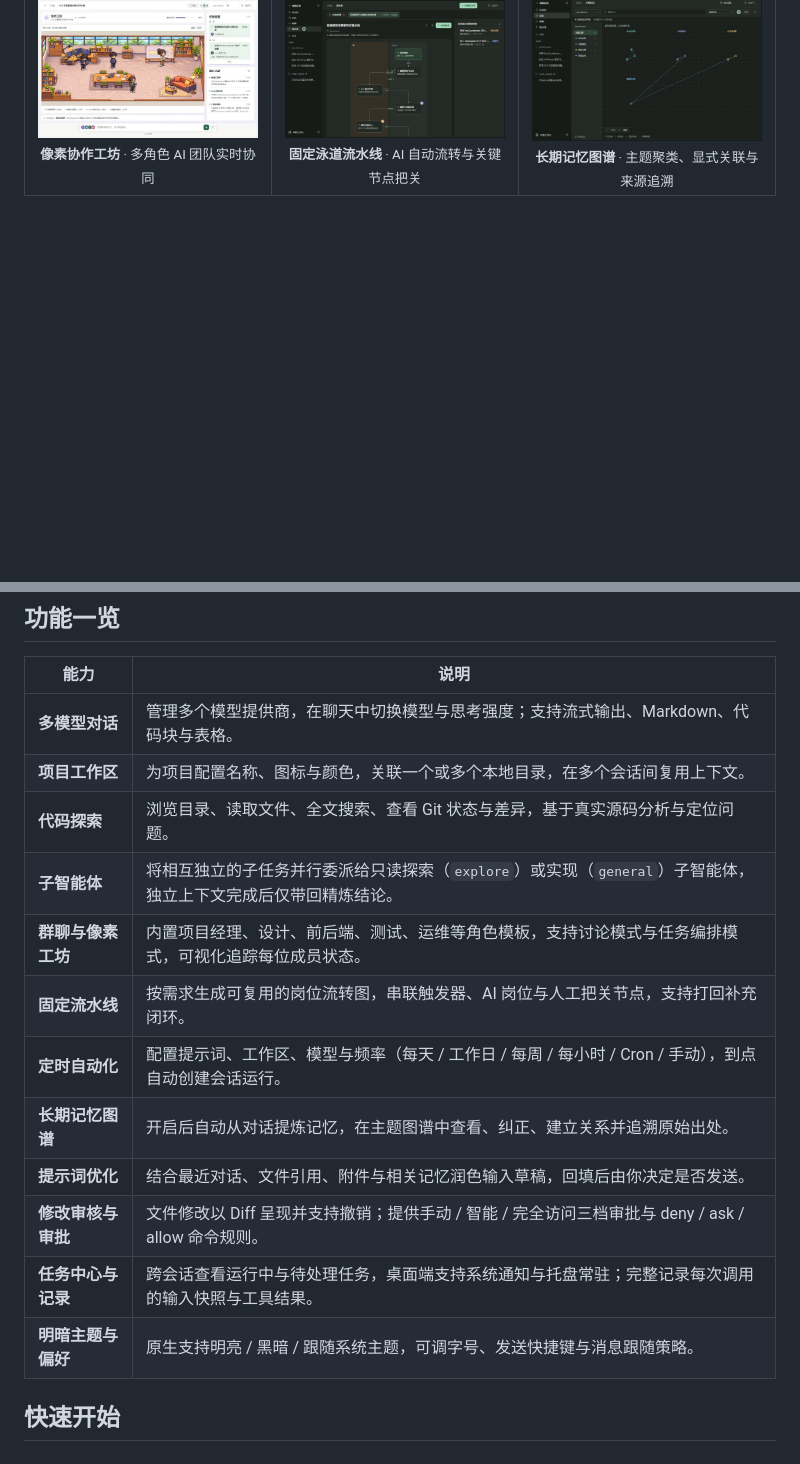
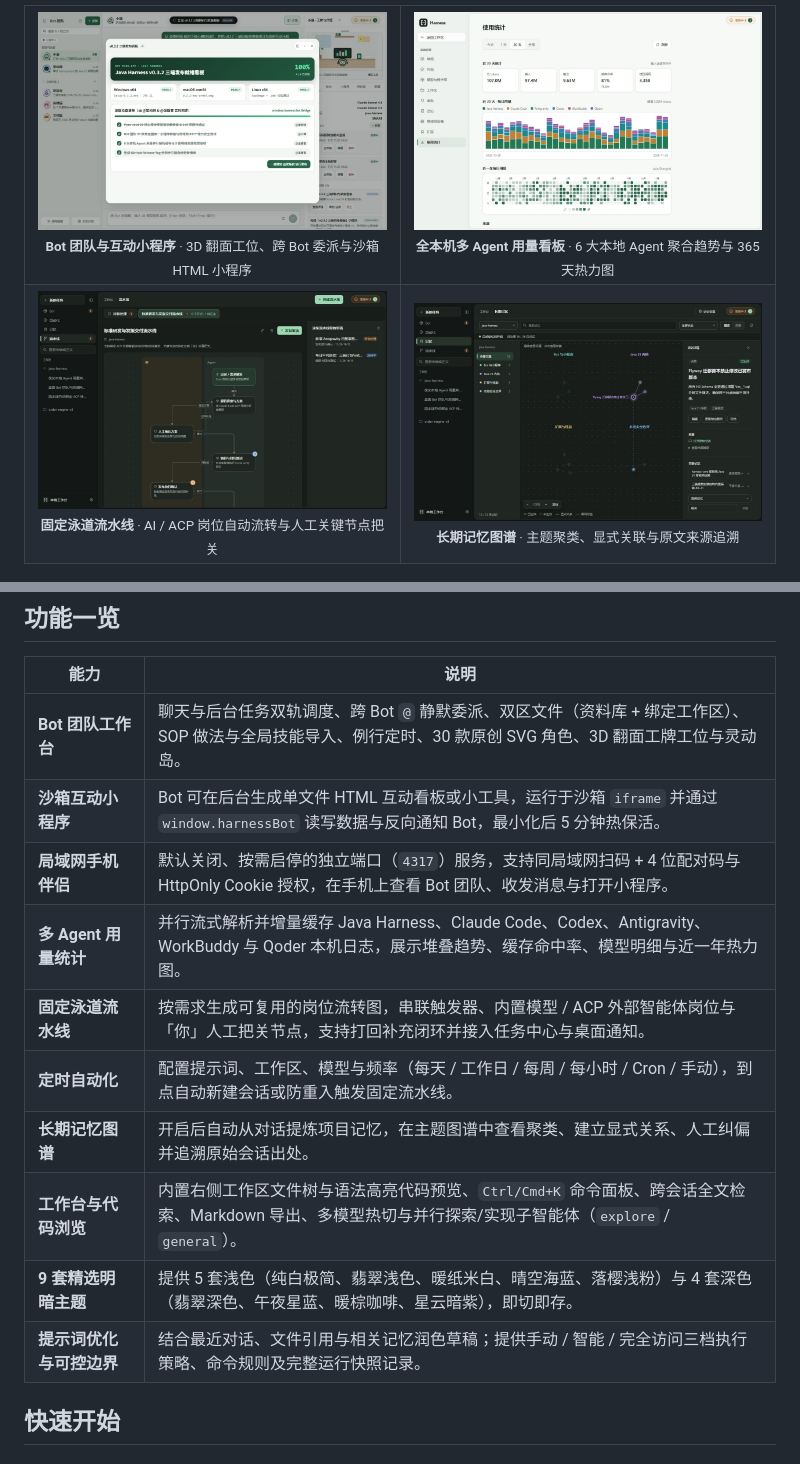
Before and after one commit to song782360037/java-harness, a Markdown page: README.md, 2 parts joined by grey strips. Drawn GitHub-style; pictures changed too: docs/assets/preview-bots.jpg (added), docs/assets/preview-flows.jpg, docs/assets/preview-memory.jpg; blank space fills up the shorter version.

```diff
--- a/README.md
+++ b/README.md
@@ -59,8 +61,15 @@ Java Harness 是一个运行在本机的开源 AI 编程工作台，提供 **Win
       <br />
-      <sub><strong>像素协作工坊</strong> · 多角色 AI 团队实时协同</sub>
+      <sub><strong>Bot 团队与互动小程序</strong> · 3D 翻面工位、跨 Bot 委派与沙箱 HTML 小程序</sub>
     </td>
-    <td align="center" width="33.3%">
+    <td align="center" width="50%">
+      <img src="docs/assets/preview-usage.jpg" alt="全本机 6 大 Agent 用量全景统计" />
+      <br />
+      <sub><strong>全本机多 Agent 用量看板</strong> · 6 大本地 Agent 聚合趋势与 365 天热力图</sub>
+    </td>
+  </tr>
+  <tr>
+    <td align="center" width="50%">
       <img src="docs/assets/preview-flows.jpg" alt="人机泳道流水线" />
       <br />
-      <sub><strong>固定泳道流水线</strong> · AI 自动流转与关键节点把关</sub>
+      <sub><strong>固定泳道流水线</strong> · AI / ACP 岗位自动流转与人工关键节点把关</sub>
     </td>
@@ -76,18 +85,16 @@ Java Harness 是一个运行在本机的开源 AI 编程工作台，提供 **Win
 
 | 能力 | 说明 |
 | --- | --- |
-| **多模型对话** | 管理多个模型提供商，在聊天中切换模型与思考强度；支持流式输出、Markdown、代码块与表格。 |
-| **项目工作区** | 为项目配置名称、图标与颜色，关联一个或多个本地目录，在多个会话间复用上下文。 |
-| **代码探索** | 浏览目录、读取文件、全文搜索、查看 Git 状态与差异，基于真实源码分析与定位问题。 |
-| **子智能体** | 将相互独立的子任务并行委派给只读探索（`explore`）或实现（`general`）子智能体，独立上下文完成后仅带回精炼结论。 |
-| **群聊与像素工坊** | 内置项目经理、设计、前后端、测试、运维等角色模板，支持讨论模式与任务编排模式，可视化追踪每位成员状态。 |
-| **固定流水线** | 按需求生成可复用的岗位流转图，串联触发器、AI 岗位与人工把关节点，支持打回补充闭环。 |
-| **定时自动化** | 配置提示词、工作区、模型与频率（每天 / 工作日 / 每周 / 每小时 / Cron / 手动），到点自动创建会话运行。 |
-| **长期记忆图谱** | 开启后自动从对话提炼记忆，在主题图谱中查看、纠正、建立关系并追溯原始出处。 |
-| **提示词优化** | 结合最近对话、文件引用、附件与相关记忆润色输入草稿，回填后由你决定是否发送。 |
-| **修改审核与审批** | 文件修改以 Diff 呈现并支持撤销；提供手动 / 智能 / 完全访问三档审批与 deny / ask / allow 命令规则。 |
-| **任务中心与记录** | 跨会话查看运行中与待处理任务，桌面端支持系统通知与托盘常驻；完整记录每次调用的输入快照与工具结果。 |
-| **明暗主题与偏好** | 原生支持明亮 / 黑暗 / 跟随系统主题，可调字号、发送快捷键与消息跟随策略。 |
+| **Bot 团队工作台** | 聊天与后台任务双轨调度、跨 Bot `@` 静默委派、双区文件（资料库 + 绑定工作区）、SOP 做法与全局技能导入、例行定时、30 款原创 SVG 角色、3D 翻面工牌工位与灵动岛。 |
+| **沙箱互动小程序** | Bot 可在后台生成单文件 HTML 互动看板或小工具，运行于沙箱 `iframe` 并通过 `window.harnessBot` 读写数据与反向通知 Bot，最小化后 5 分钟热保活。 |
+| **局域网手机伴侣** | 默认关闭、按需启停的独立端口（`4317`）服务，支持同局域网扫码 + 4 位配对码与 HttpOnly Cookie 授权，在手机上查看 Bot 团队、收发消息与打开小程序。 |
+| **多 Agent 用量统计** | 并行流式解析并增量缓存 Java Harness、Claude Code、Codex、Antigravity、WorkBuddy 与 Qoder 本机日志，展示堆叠趋势、缓存命中率、模型明细与近一年热力图。 |
+| **固定泳道流水线** | 按需求生成可复用的岗位流转图，串联触发器、内置模型 / ACP 外部智能体岗位与「你」人工把关节点，支持打回补充闭环并接入任务中心与桌面通知。 |
+| **定时自动化** | 配置提示词、工作区、模型与频率（每天 / 工作日 / 每周 / 每小时 / Cron / 手动），到点自动新建会话或防重入触发固定流水线。 |
+| **长期记忆图谱** | 开启后自动从对话提炼项目记忆，在主题图谱中查看聚类、建立显式关系、人工纠偏并追溯原始会话出处。 |
+| **工作台与代码浏览** | 内置右侧工作区文件树与语法高亮代码预览、`Ctrl/Cmd+K` 命令面板、跨会话全文检索、Markdown 导出、多模型热切与并行探索/实现子智能体（`explore` / `general`）。 |
+| **9 套精选明暗主题** | 提供 5 套浅色（纯白极简、翡翠浅色、暖纸米白、晴空海蓝、落樱浅粉）与 4 套深色（翡翠深色、午夜星蓝、暖棕咖啡、星云暗紫），即切即存。 |
+| **提示词优化与可控边界** | 结合最近对话、文件引用与相关记忆润色草稿；提供手动 / 智能 / 完全访问三档执行策略、命令规则及完整运行快照记录。 |
 
 ## 快速开始
 
```
Also changed, not shown: other parts of README.md (+28 -26 lines), 1 other file.
